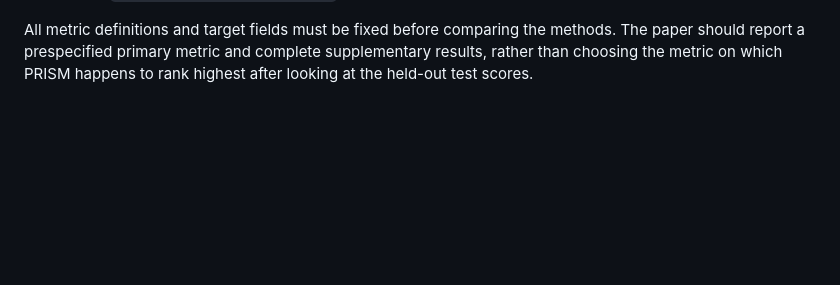
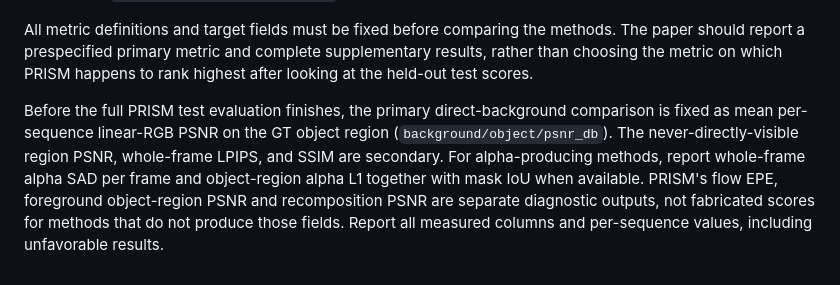
Before and after one commit to Sagit25/PRISM, a Markdown page: network/BASELINE_EVALUATION.md, the part around the change. GitHub-like rendering; blank space fills up the shorter version.

Commit message:
Prespecify primary comparison metric before full PRISM evaluation

```diff
--- a/network/BASELINE_EVALUATION.md
+++ b/network/BASELINE_EVALUATION.md
@@ -56,3 +56,13 @@ All metric definitions and target fields must be fixed before comparing the
 methods. The paper should report a prespecified primary metric and complete
 supplementary results, rather than choosing the metric on which PRISM happens
 to rank highest after looking at the held-out test scores.
+
+Before the full PRISM test evaluation finishes, the primary direct-background
+comparison is fixed as mean per-sequence linear-RGB PSNR on the GT object
+region (`background/object/psnr_db`). The never-directly-visible region PSNR,
+whole-frame LPIPS, and SSIM are secondary. For alpha-producing methods, report
+whole-frame alpha SAD per frame and object-region alpha L1 together with mask
+IoU when available. PRISM's flow EPE, foreground object-region PSNR and
+recomposition PSNR are separate diagnostic outputs, not fabricated scores for
+methods that do not produce those fields. Report all measured columns and
+per-sequence values, including unfavorable results.
```
